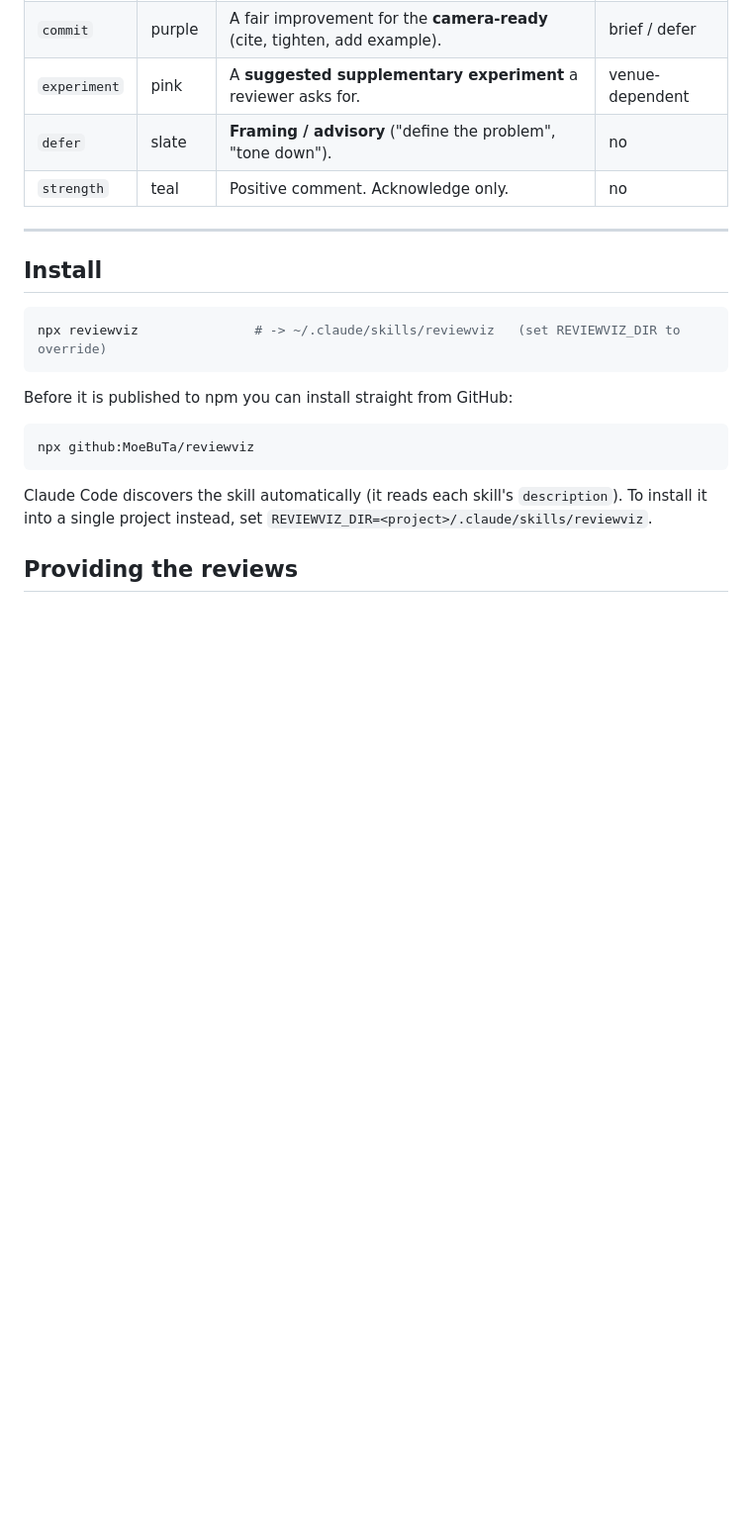
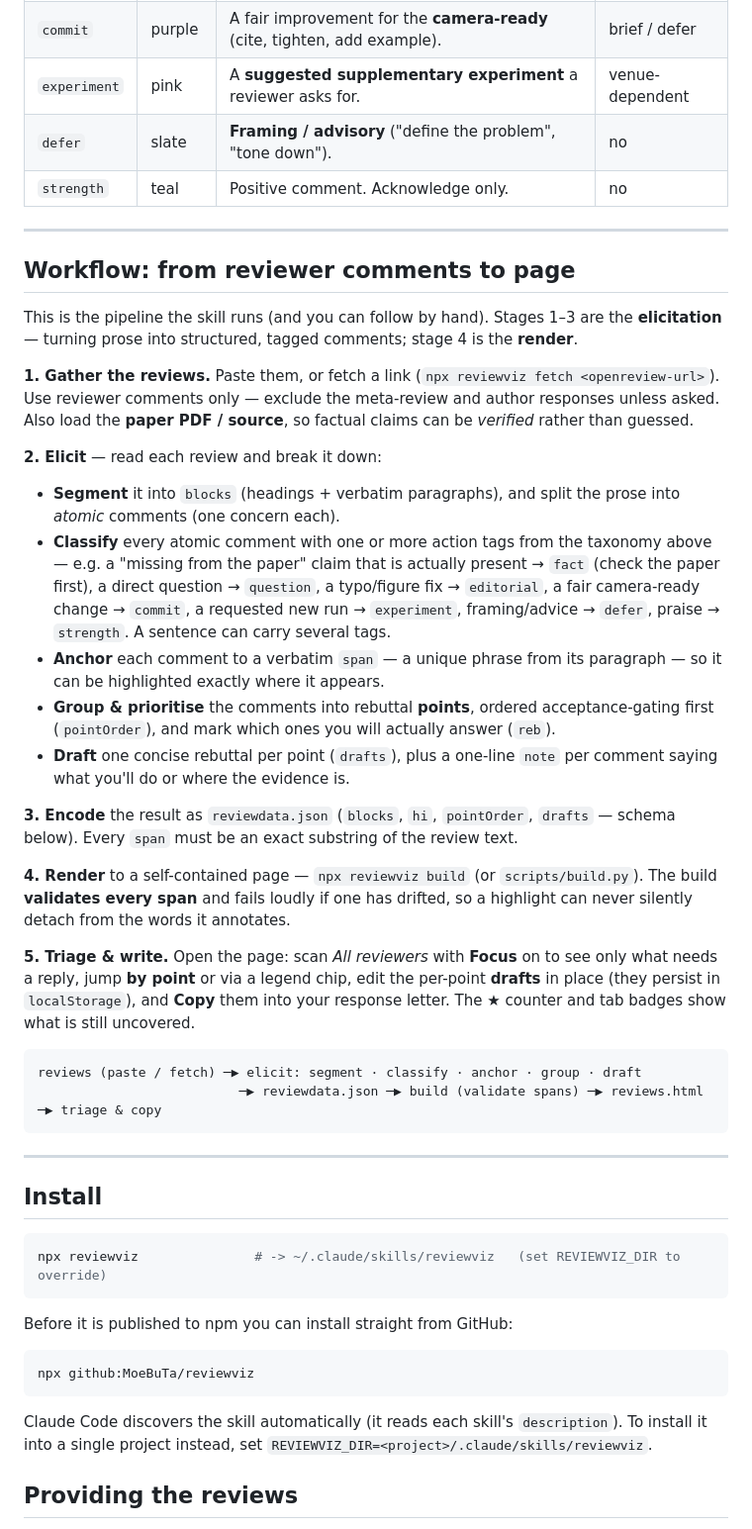
Before and after one commit to MoeBuTa/Reviewviz, a Markdown page: README.md, the part around the change. Shown at 99% size. Drawn GitHub-style; blank space fills up the shorter version.

Commit message:
docs: add "from reviewer comments to page" workflow to README
Document the elicitation -> encode -> render -> triage pipeline (segment,
classify, anchor, group, draft) so users and the skill follow the same process.

Co-Authored-By: Claude Opus 4.8 (1M context) <noreply@anthropic.com>

````diff
--- a/README.md
+++ b/README.md
@@ -64,6 +64,50 @@ npx reviewviz build --data reviewdata.json --out reviews.html
 | `experiment` | pink | A **suggested supplementary experiment** a reviewer asks for. | venue-dependent |
 | `defer` | slate | **Framing / advisory** ("define the problem", "tone down"). | no |
 | `strength` | teal | Positive comment. Acknowledge only. | no |
+
+---
+
+## Workflow: from reviewer comments to page
+
+This is the pipeline the skill runs (and you can follow by hand). Stages 1–3 are the
+**elicitation** — turning prose into structured, tagged comments; stage 4 is the **render**.
+
+**1. Gather the reviews.** Paste them, or fetch a link (`npx reviewviz fetch <openreview-url>`).
+Use reviewer comments only — exclude the meta-review and author responses unless asked. Also load
+the **paper PDF / source**, so factual claims can be *verified* rather than guessed.
+
+**2. Elicit** — read each review and break it down:
+
+- **Segment** it into `blocks` (headings + verbatim paragraphs), and split the prose into *atomic*
+  comments (one concern each).
+- **Classify** every atomic comment with one or more action tags from the taxonomy above — e.g. a
+  "missing from the paper" claim that is actually present → `fact` (check the paper first), a direct
+  question → `question`, a typo/figure fix → `editorial`, a fair camera-ready change → `commit`, a
+  requested new run → `experiment`, framing/advice → `defer`, praise → `strength`. A sentence can
+  carry several tags.
+- **Anchor** each comment to a verbatim `span` — a unique phrase from its paragraph — so it can be
+  highlighted exactly where it appears.
+- **Group & prioritise** the comments into rebuttal **points**, ordered acceptance-gating first
+  (`pointOrder`), and mark which ones you will actually answer (`reb`).
+- **Draft** one concise rebuttal per point (`drafts`), plus a one-line `note` per comment saying
+  what you'll do or where the evidence is.
+
+**3. Encode** the result as `reviewdata.json` (`blocks`, `hi`, `pointOrder`, `drafts` — schema
+below). Every `span` must be an exact substring of the review text.
+
+**4. Render** to a self-contained page — `npx reviewviz build` (or `scripts/build.py`). The build
+**validates every span** and fails loudly if one has drifted, so a highlight can never silently
+detach from the words it annotates.
+
+**5. Triage & write.** Open the page: scan *All reviewers* with **Focus** on to see only what needs
+a reply, jump **by point** or via a legend chip, edit the per-point **drafts** in place (they persist
+in `localStorage`), and **Copy** them into your response letter. The ★ counter and tab badges show
+what is still uncovered.
+
+```
+reviews (paste / fetch) ─▶ elicit: segment · classify · anchor · group · draft
+                          ─▶ reviewdata.json ─▶ build (validate spans) ─▶ reviews.html ─▶ triage & copy
+```
 
 ---
 
````
